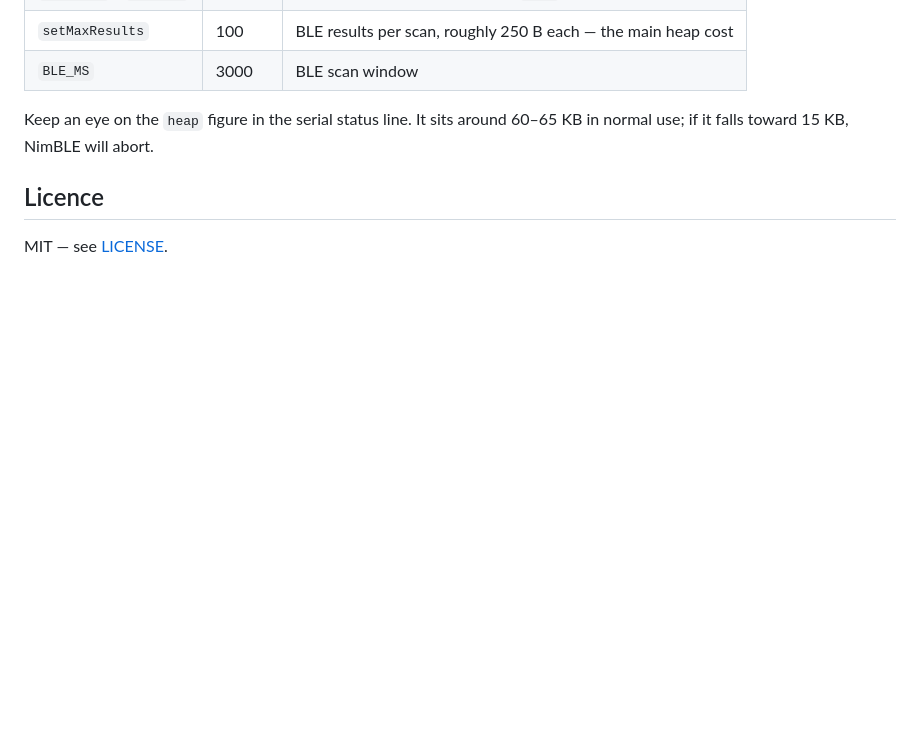
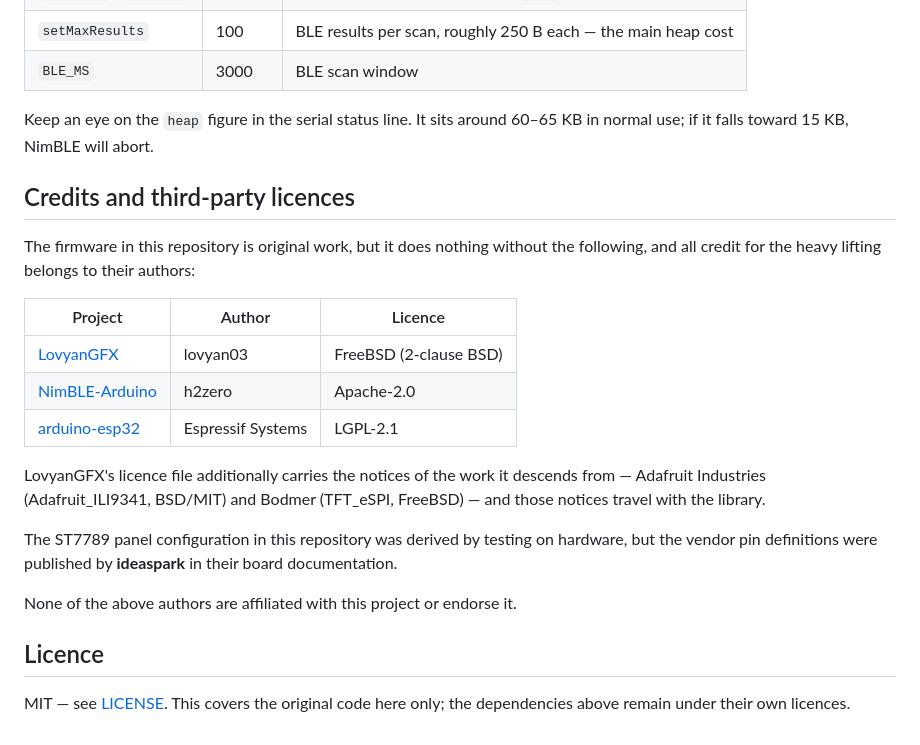
Before and after one commit to TerVRI/esp32-radar-upstream, a Markdown page: README.md, the part around the change. GitHub-like rendering; blank space fills up the shorter version.

Commit message:
Credit upstream libraries and their licences
The firmware is original but depends entirely on LovyanGFX (lovyan03,
FreeBSD), NimBLE-Arduino (h2zero, Apache-2.0) and arduino-esp32 (Espressif,
LGPL-2.1). Also notes the Adafruit and Bodmer notices that LovyanGFX carries
from the work it descends from, and ideaspark as the source of the vendor pin
definitions.

Co-Authored-By: Claude Opus 5 <noreply@anthropic.com>

```diff
--- a/README.md
+++ b/README.md
@@ -161,6 +161,28 @@ displayed correctly; only `offset_x 0` was visibly wrong.
 Keep an eye on the `heap` figure in the serial status line. It sits around
 60–65 KB in normal use; if it falls toward 15 KB, NimBLE will abort.
 
+## Credits and third-party licences
+
+The firmware in this repository is original work, but it does nothing without
+the following, and all credit for the heavy lifting belongs to their authors:
+
+| Project | Author | Licence |
+|---|---|---|
+| [LovyanGFX](https://github.com/lovyan03/LovyanGFX) | lovyan03 | FreeBSD (2-clause BSD) |
+| [NimBLE-Arduino](https://github.com/h2zero/NimBLE-Arduino) | h2zero | Apache-2.0 |
+| [arduino-esp32](https://github.com/espressif/arduino-esp32) | Espressif Systems | LGPL-2.1 |
+
+LovyanGFX's licence file additionally carries the notices of the work it
+descends from — Adafruit Industries (Adafruit_ILI9341, BSD/MIT) and Bodmer
+(TFT_eSPI, FreeBSD) — and those notices travel with the library.
+
+The ST7789 panel configuration in this repository was derived by testing on
+hardware, but the vendor pin definitions were published by **ideaspark** in
+their board documentation.
+
+None of the above authors are affiliated with this project or endorse it.
+
 ## Licence
 
-MIT — see [LICENSE](LICENSE).
+MIT — see [LICENSE](LICENSE). This covers the original code here only; the
+dependencies above remain under their own licences.
```
